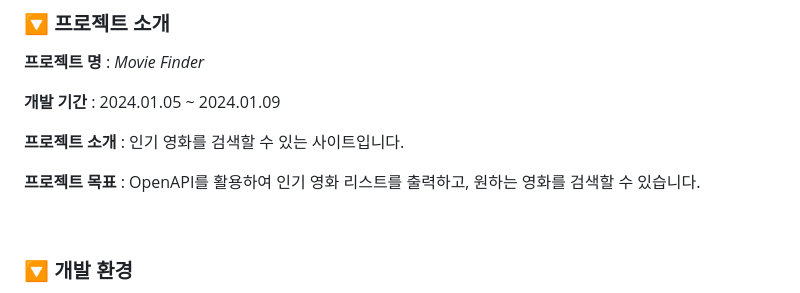
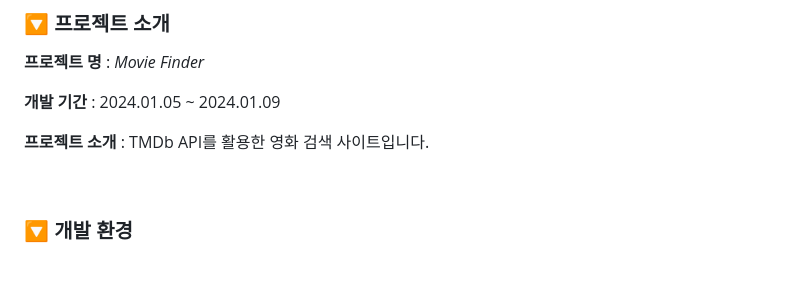
Before and after one commit to seopport/MovieFinder, a Markdown page: README.md, the part around the change. Rendered like a GitHub page; blank space fills up the shorter version.

```diff
--- a/README.md
+++ b/README.md
@@ -12,9 +12,8 @@ OpenAPI를 활용하여 영화 검색 사이트 만들기
 
 **개발 기간** : 2024.01.05 ~ 2024.01.09
 
-**프로젝트 소개** : 인기 영화를 검색할 수 있는 사이트입니다.
+**프로젝트 소개** : TMDb API를 활용한 영화 검색 사이트입니다.
 
-**프로젝트 목표** : OpenAPI를 활용하여 인기 영화 리스트를 출력하고, 원하는 영화를 검색할 수 있습니다.
 
 <br>
 
```
